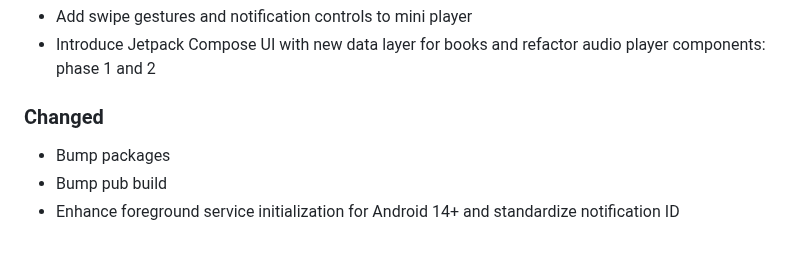
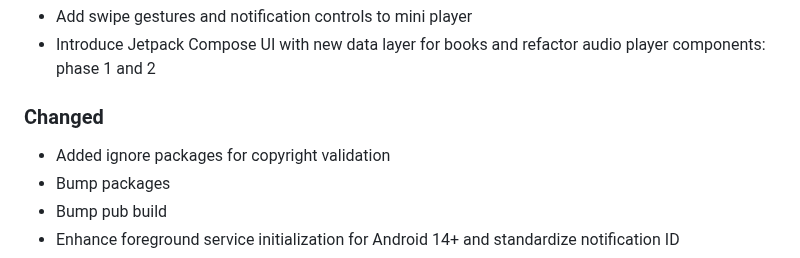
Before and after one commit to Gosayram/jabook, a Markdown page: CHANGELOG.md, the part around the change. Drawn GitHub-style.

Commit message:
[UPD] - bump CHANGELOG;
Signed-off-by: Abdurakhman R. <joha.shadibekov@gmail.com>

```diff
--- a/CHANGELOG.md
+++ b/CHANGELOG.md
@@ -21,6 +21,7 @@ and this project adheres to [Semantic Versioning](https://semver.org/spec/v2.0.0
 - Introduce Jetpack Compose UI with new data layer for books and refactor audio player components: phase 1 and 2
 
 ### Changed
+- Added ignore packages for copyright validation
 - Bump packages
 - Bump pub build
 - Enhance foreground service initialization for Android 14+ and standardize notification ID
```
